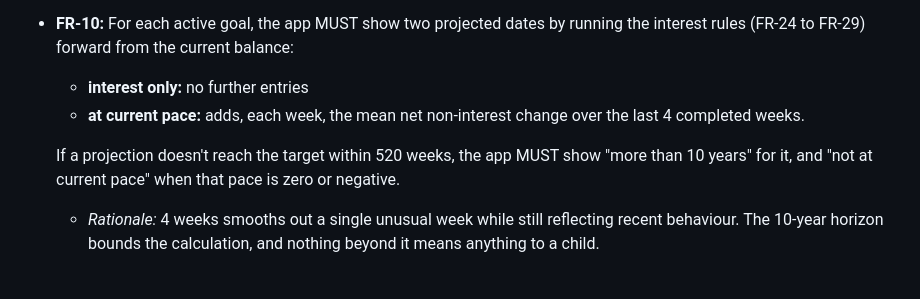
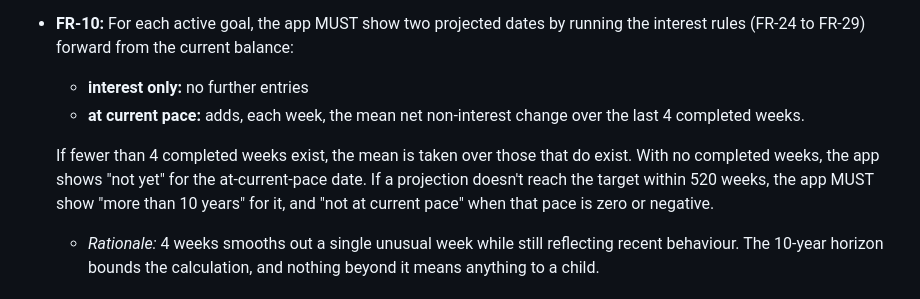
Before and after one commit to swiftugandan/house-points, a Markdown page: SPEC.md, the part around the change. Drawn GitHub-style.

```diff
--- a/SPEC.md
+++ b/SPEC.md
@@ -53,7 +53,7 @@ Parents want to run a points economy for their children that teaches three thing
   - **interest only:** no further entries
   - **at current pace:** adds, each week, the mean net non-interest change over the last 4 completed weeks.
 
-  If a projection doesn't reach the target within 520 weeks, the app MUST show "more than 10 years" for it, and "not at current pace" when that pace is zero or negative.
+  If fewer than 4 completed weeks exist, the mean is taken over those that do exist. With no completed weeks, the app shows "not yet" for the at-current-pace date. If a projection doesn't reach the target within 520 weeks, the app MUST show "more than 10 years" for it, and "not at current pace" when that pace is zero or negative.
   - *Rationale:* 4 weeks smooths out a single unusual week while still reflecting recent behaviour. The 10-year horizon bounds the calculation, and nothing beyond it means anything to a child.
 
 ### Recording
```
Also changed, not shown: DESIGN.md (+6 -2 lines).
